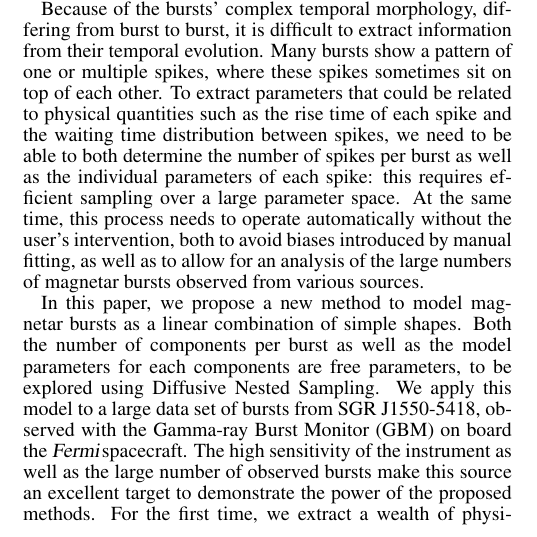
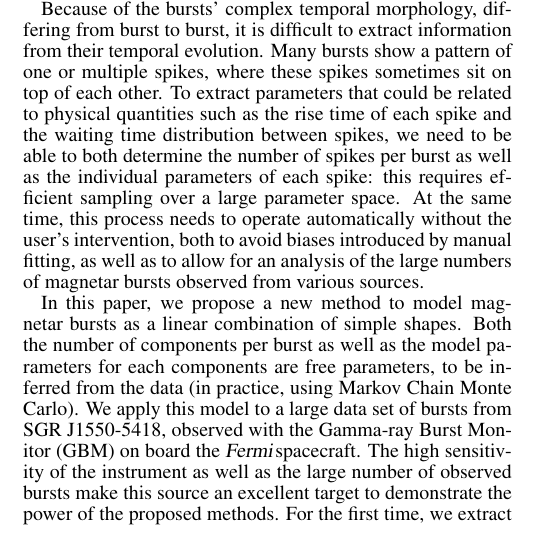
Before and after one commit to dhuppenkothen/magnetron_old, a LaTeX document (documents/td.tex): part of one column of page 2 of 11, cut so that both start at the same text. Compiled offline with pdfLaTeX; a missing bibliography style is replaced by a similar one.

Commit message:
Comments in intro

```diff
--- a/documents/td.tex
+++ b/documents/td.tex
@@ -173,8 +176,11 @@ number of spikes per burst as well as the individual parameters of each spike: t
 At the same time, this process needs to operate automatically without the user's intervention, both to avoid biases introduced by manual fitting, as well as
  to allow for an analysis of the large numbers of magnetar bursts observed from various sources.
 
+% BJB: Better to go gently here by saying inference first, then MCMC, and worry about DNest later (it's too scary and many readers
+% would rather understand the modelling ideas and care less about the computation).
 In this paper, we propose a new method to model magnetar bursts as a linear combination of simple shapes. Both the number of components
-per burst as well as the model parameters for each components are free parameters, to be explored using Diffusive Nested Sampling.
+per burst as well as the model parameters for each components are free parameters, to be inferred from the data (in practice, using
+Markov Chain Monte Carlo).
 We apply this model to a large data set of bursts from SGR J1550-5418, observed with the Gamma-ray Burst Monitor (GBM) on board the \fermi spacecraft.
 The high sensitivity of the instrument as well as
 the large number of observed bursts make this source an excellent target to demonstrate the power of the proposed methods. For the first time,
```
Also changed, not shown: documents/td.tex (5 more changed lines).
